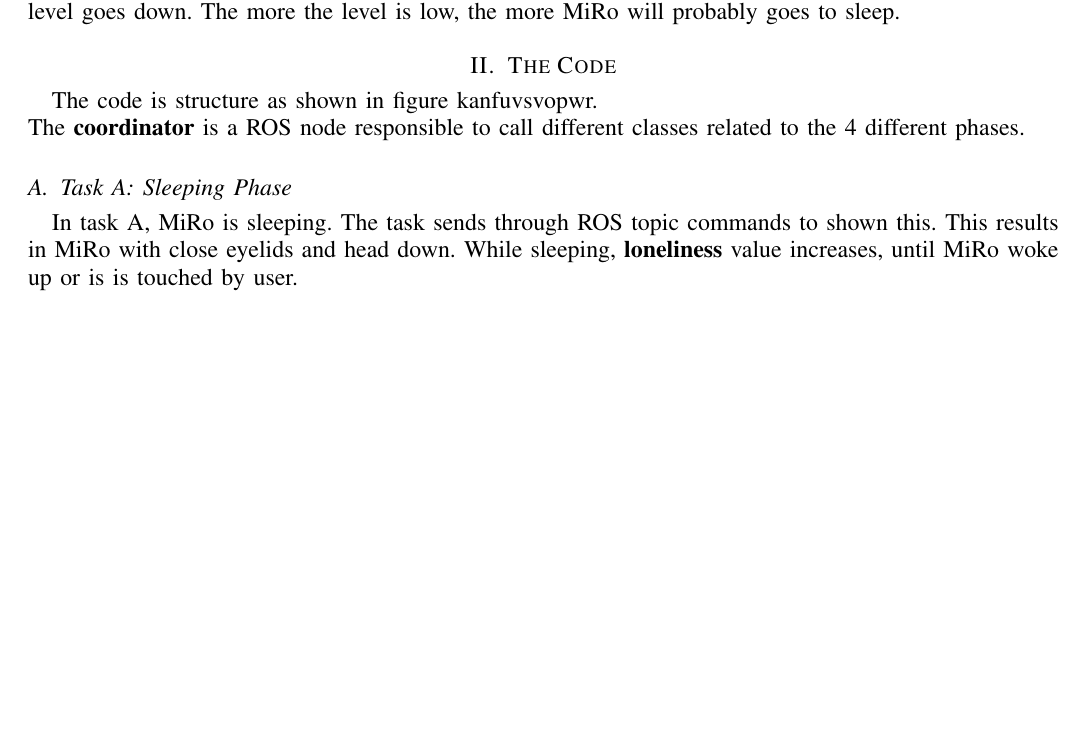
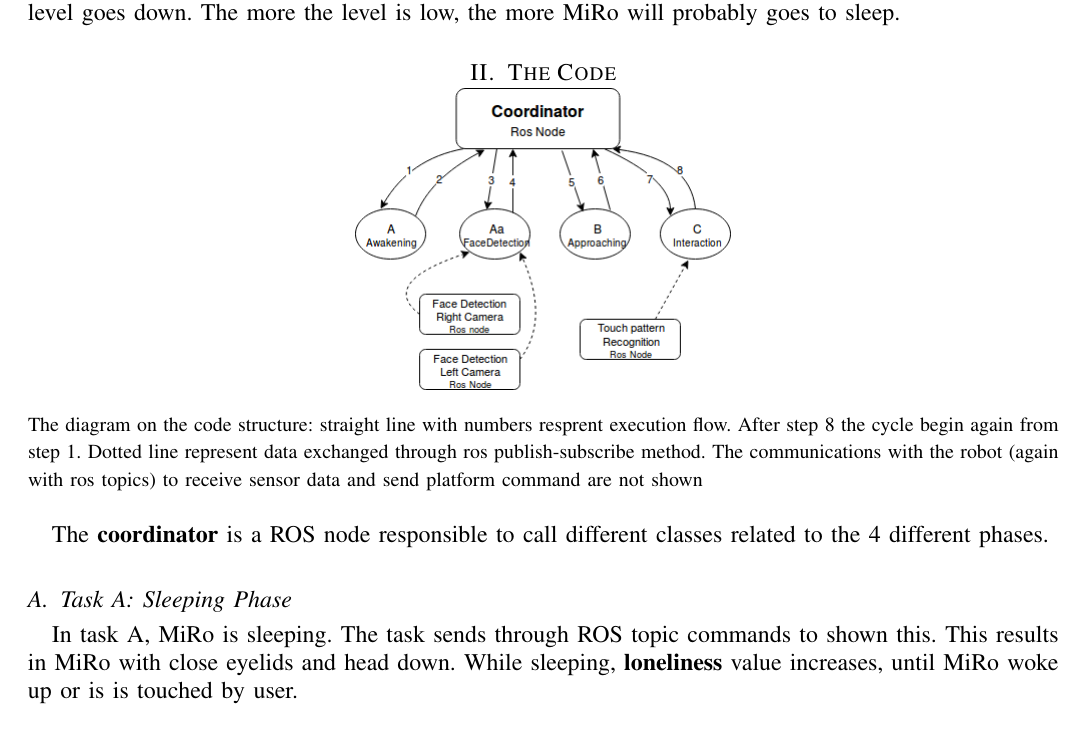
Before and after one commit to torydebra/Looking-for-Caresses, a LaTeX paper (tex/SocialRepo.tex): part of page 1 of 2, cut so that both start at the same text, the shorter picture padded with empty space. Compiled offline with pdfLaTeX; a LaTeX package or settings file that is missing is left out.

Commit message:
add diagram to pdf

```diff
--- a/tex/SocialRepo.tex
+++ b/tex/SocialRepo.tex
@@ -36,10 +36,12 @@ t=sf,textfont=sf]{subfig}
 	Like a real pet, MiRo wants attentions from the user. We have implemented this thing in a simply way. A \textbf{loneliness} value ranges from 0 to 100. When it is low, MiRo more probably will wake up, because it feels lonely and he wants caresses. While the interaction is going on, and the user caresses  MiRo, this level goes down. The more the level is low, the more MiRo will probably goes to sleep.
 
 	\section{The Code}
+	\begin{center}
+		\includegraphics[scale=0.5]{diagram}
+	\end{center}
+	{\small The diagram on the code structure: straight line with numbers resprent execution flow. After step 8 the cycle begin again from step 1. Dotted line represent data exchanged through ros publish-subscribe method.  The communications with the robot (again with ros topics) to receive sensor data and send platform command are not shown}\\
 
-	The code is structure as shown in figure kanfuvsvopwr.\\
 	The \textbf{coordinator} is a ROS node responsible to call different classes related to the 4 different phases.
-
 	\subsection{Task A: Sleeping Phase}
 	In task A, MiRo is sleeping. The task sends through ROS topic commands to shown this. This results in MiRo with close eyelids and head down. While sleeping, \textbf{loneliness} value increases, until MiRo woke up or is is touched by user.
 	\subsection{Task Aa: Face Recognition Phase}
```
Also changed, not shown: tex/SocialRepo.pdf, tex/diagram.png (added).
